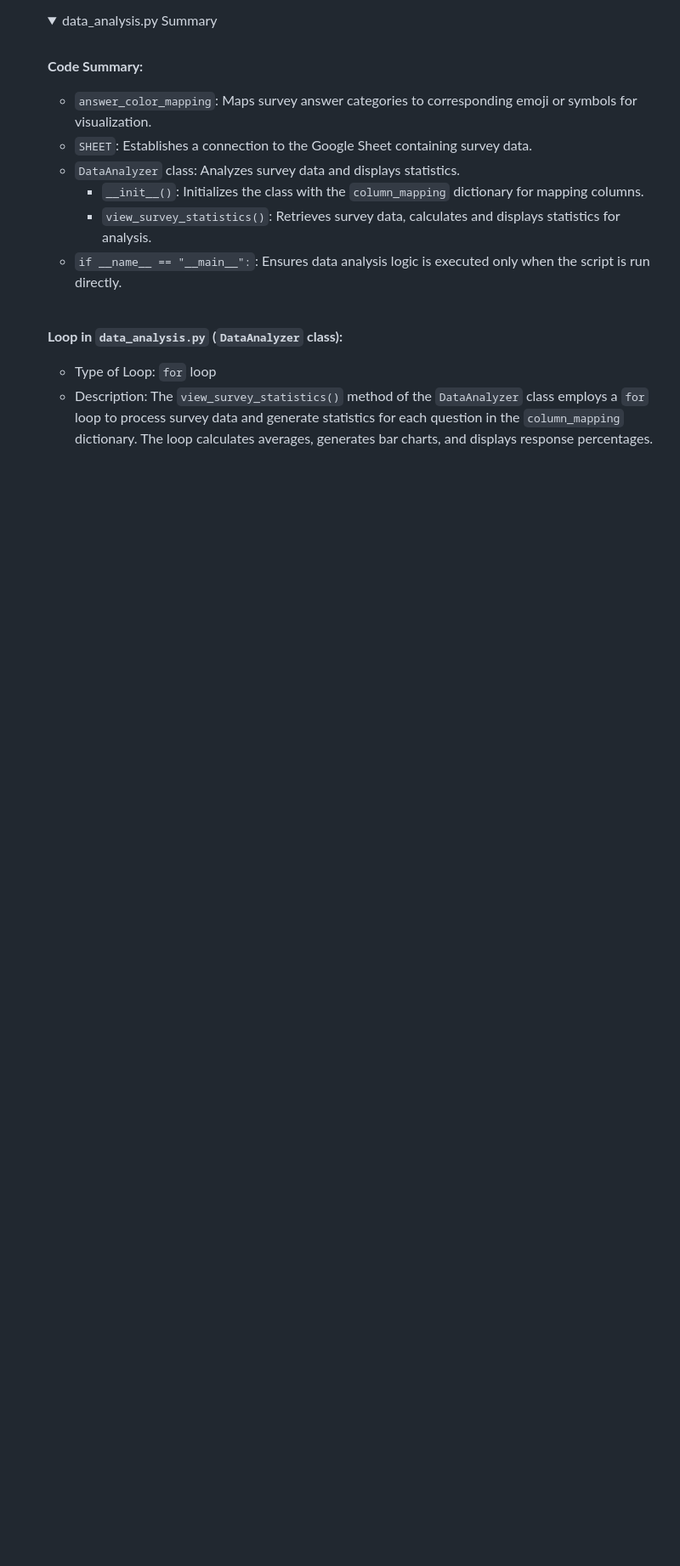
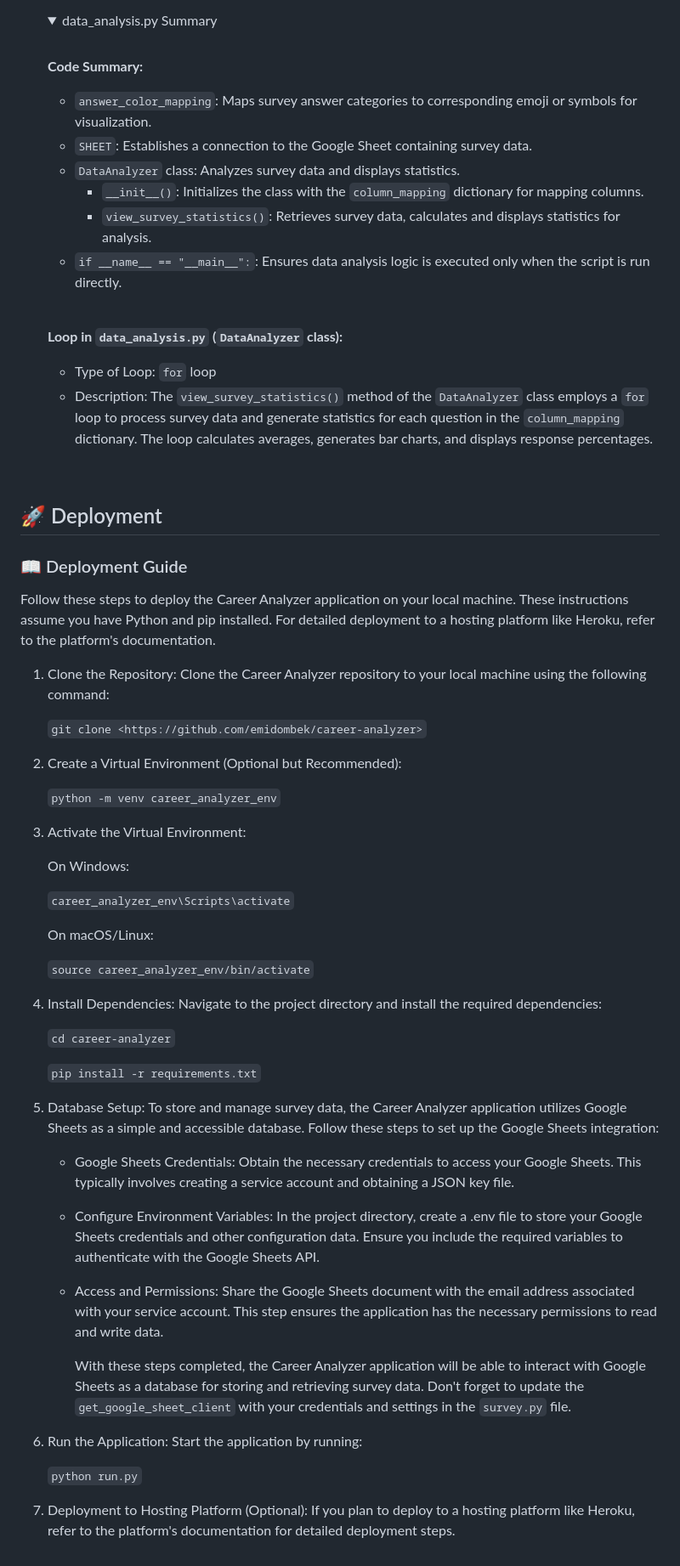
Before and after one commit to emidombek/career-analyzer, a Markdown page: README.md, the part around one of its changes. Shown at 85% size. Rendered like a GitHub page; folded sections open; blank space fills up the shorter version.

Commit message:
Add content to readme

```diff
--- a/README.md
+++ b/README.md
@@ -200,3 +200,57 @@ The majority of this program is written in Python 3.11.4 the code is organized i
      <br>
 
      </details>
+
+## 🚀 Deployment
+
+### 📖 Deployment Guide
+
+Follow these steps to deploy the Career Analyzer application on your local machine. These instructions assume you have Python and pip installed. For detailed deployment to a hosting platform like Heroku, refer to the platform's documentation.
+
+ 1. Clone the Repository:
+    Clone the Career Analyzer repository to your local machine using the following command:
+
+    `git clone <https://github.com/emidombek/career-analyzer>`
+
+ 2. Create a Virtual Environment (Optional but Recommended):
+
+    `python -m venv career_analyzer_env`
+
+ 3. Activate the Virtual Environment:
+
+    On Windows:
+
+    `career_analyzer_env\Scripts\activate`
+
+    On macOS/Linux:
+
+    `source career_analyzer_env/bin/activate`
+
+ 4. Install Dependencies:
+    Navigate to the project directory and install the required dependencies:
+
+    `cd career-analyzer`
+
+    `pip install -r requirements.txt`
+
+  5. Database Setup:
+     To store and manage survey data, the Career Analyzer application utilizes Google Sheets as a simple and accessible database. Follow these steps to set up the Google Sheets integration:
+
+     - Google Sheets Credentials:
+        Obtain the necessary credentials to access your Google Sheets. This typically involves creating a service account and obtaining a JSON key file.
+
+     - Configure Environment Variables:
+        In the project directory, create a .env file to store your Google Sheets credentials and other configuration data. Ensure you include the required variables to authenticate with the Google Sheets API.
+
+     - Access and Permissions:
+        Share the Google Sheets document with the email address associated with your service account. This step ensures the application has the necessary permissions to read and write data.
+
+        With these steps completed, the Career Analyzer application will be able to interact with Google Sheets as a database for storing and retrieving survey data. Don't forget to update the `get_google_sheet_client` with your credentials and settings in the `survey.py` file.
+
+  6. Run the Application:
+     Start the application by running:
+
+      `python run.py`
+
+  7. Deployment to Hosting Platform (Optional):
+      If you plan to deploy to a hosting platform like Heroku, refer to the platform's documentation for detailed deployment steps.
```
Also changed, not shown: other parts of README.md (+1 -1 lines).
